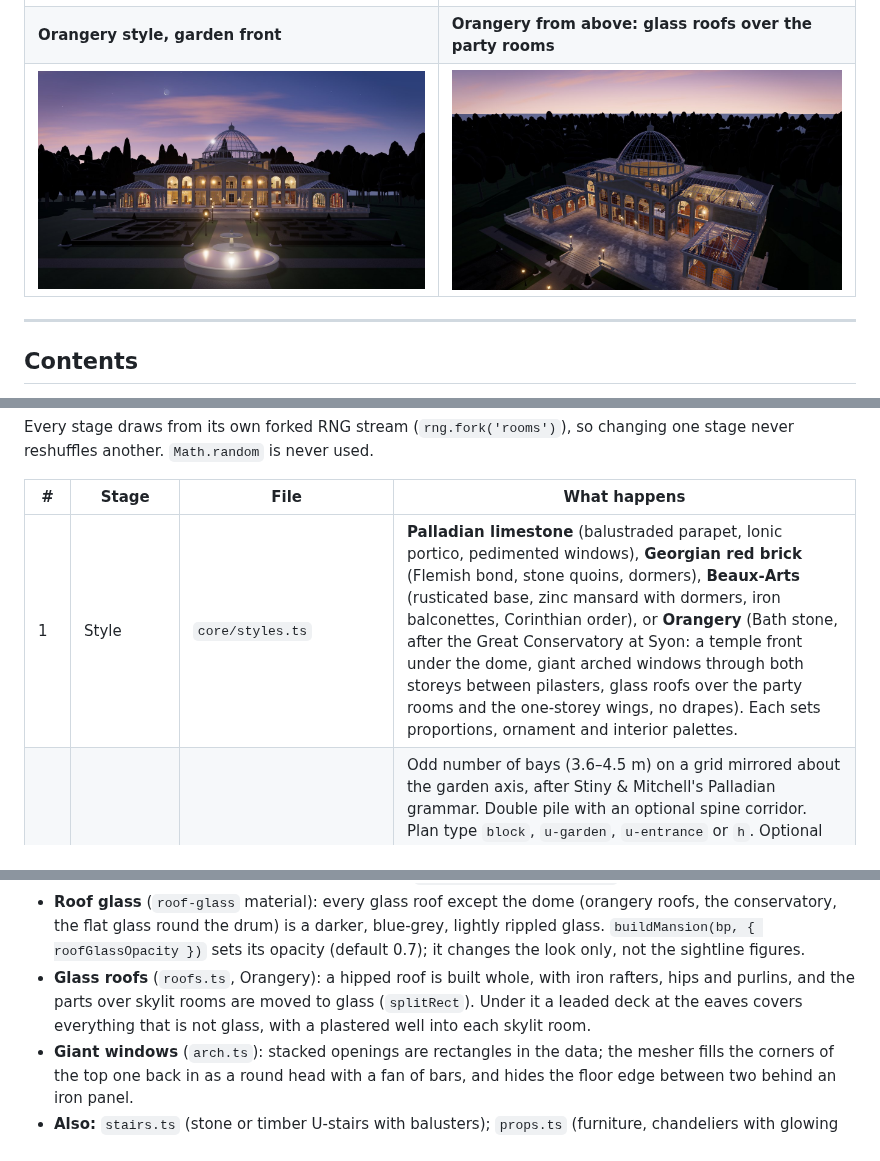
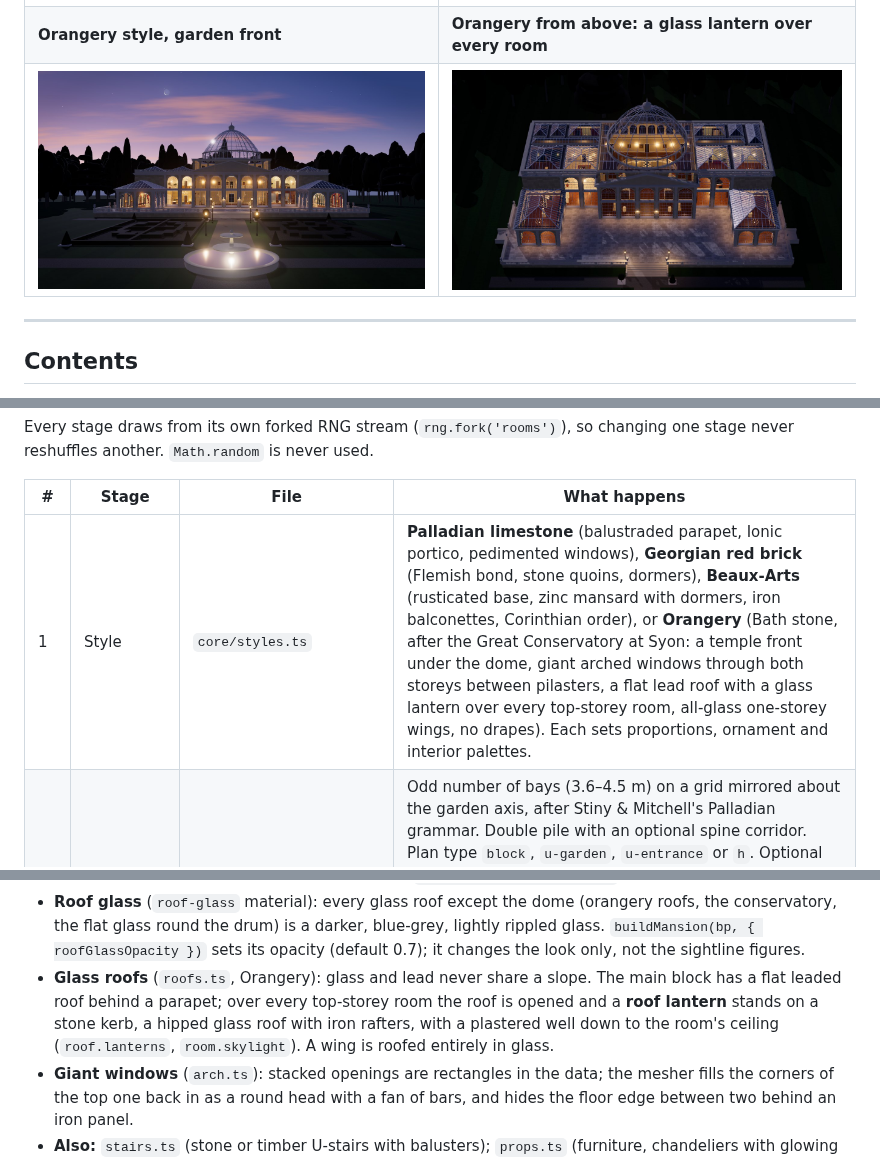
Before and after one commit to avoynov/scope-and-drop, a Markdown page: README.md, 3 parts joined by grey strips. Rendered like a GitHub page; pictures changed too: docs/images/orangery-above.jpg, docs/images/orangery-front.jpg.

```diff
--- a/README.md
+++ b/README.md
@@ -19,7 +19,7 @@ Every house is built to be seen into: a mostly glazed garden front, party rooms
 | ![dome hall](docs/images/dome-hall.jpg) | ![dome](docs/images/dome-exterior.jpg) |
 | **Briefing: pick the bearing and elevation** | **Roof terraces on flat-roofed wings** |
 | ![briefing](docs/images/briefing.jpg) | ![roof terraces](docs/images/roof-terraces.jpg) |
-| **Orangery style, garden front** | **Orangery from above: glass roofs over the party rooms** |
+| **Orangery style, garden front** | **Orangery from above: a glass lantern over every room** |
 | ![orangery](docs/images/orangery-front.jpg) | ![orangery from above](docs/images/orangery-above.jpg) |
 
 ---
@@ -150,7 +150,7 @@ Every stage draws from its own forked RNG stream (`rng.fork('rooms')`), so chang
 
 | # | Stage | File | What happens |
 |---|---|---|---|
-| 1 | Style | `core/styles.ts` | **Palladian limestone** (balustraded parapet, Ionic portico, pedimented windows), **Georgian red brick** (Flemish bond, stone quoins, dormers), **Beaux-Arts** (rusticated base, zinc mansard with dormers, iron balconettes, Corinthian order), or **Orangery** (Bath stone, after the Great Conservatory at Syon: a temple front under the dome, giant arched windows through both storeys between pilasters, glass roofs over the party rooms and the one-storey wings, no drapes). Each sets proportions, ornament and interior palettes. |
+| 1 | Style | `core/styles.ts` | **Palladian limestone** (balustraded parapet, Ionic portico, pedimented windows), **Georgian red brick** (Flemish bond, stone quoins, dormers), **Beaux-Arts** (rusticated base, zinc mansard with dormers, iron balconettes, Corinthian order), or **Orangery** (Bath stone, after the Great Conservatory at Syon: a temple front under the dome, giant arched windows through both storeys between pilasters, a flat lead roof with a glass lantern over every top-storey room, all-glass one-storey wings, no drapes). Each sets proportions, ornament and interior palettes. |
 | 2 | Massing | `layout/massing.ts` | Odd number of bays (3.6–4.5 m) on a grid mirrored about the garden axis, after Stiny & Mitchell's Palladian grammar. Double pile with an optional spine corridor. Plan type `block`, `u-garden`, `u-entrance` or `h`. Optional garden/entrance pavilions, giant or single-storey porticos, two-bay wings, and a glass conservatory. 2–3 storeys on a raised plinth (piano nobile). The central hall is sized so its stair fits: a shallow one grows a deeper garden pavilion, then a deeper front pile. |
 | 3 | Rooms | `layout/rooms.ts` | Symmetric compositions of bays per pile, so walls land on bay lines. Ballroom on the axis, with a gallery room over it on every upper floor. Mirrored pairs of party rooms (drawing, dining, library, music, card, billiard, morning, gallery). Entrance hall on the axis behind it. A full-depth **service column** stacks the service stair on every floor. Upper floors reuse the ground-floor partition lines so walls stack. No reception room is narrower than 5 m (a narrower bay becomes a study or a passage), corridors are 2.8–3.6 m wide, and when the ground floor has fewer than seven party rooms the first-floor rooms beside the gallery become party rooms (salon, music, card, drawing) reached from the gallery. |
 | 4 | Walls | `layout/walls.ts` | Derived, not authored. Room edges on each line are swept; each run with a constant (room on −side, room on +side) pair becomes a wall. A null side means façade. |
@@ -230,7 +230,7 @@ All renderer code is in `src/mansion/build/`. `buildMansion(bp, opts)` returns `
 - **Roofs and porticos** (`roofs.ts`): hipped (slope-aligned slate UVs), mansard with dormers (some warmly lit), flat with balustrade, and glass conservatory roofs. Also pavilion pediment gables, chimney stacks with pots, and porticos in Doric, Ionic and Corinthian orders with entablature and pediment.
 - **Dome hall** (`atrium.ts`): gallery floors with stone balustrades, the curved stair (treads, sloping soffit, stringers, handrails), gallery columns, the rotunda's curved wall with its doorways, and the chandelier's chain. Outside, the lantern: the attic with its arched lights (blind where a roof stands against them), the hall's glass roof with its glazing bars, the drum and the ribbed parabolic dome. Everything the roofs put over the hall, ridge trims included, is cut away (`GeometryBuilder.splitRect`).
 - **Roof glass** (`roof-glass` material): every glass roof except the dome (orangery roofs, the conservatory, the flat glass round the drum) is a darker, blue-grey, lightly rippled glass. `buildMansion(bp, { roofGlassOpacity })` sets its opacity (default 0.7); it changes the look only, not the sightline figures.
-- **Glass roofs** (`roofs.ts`, Orangery): a hipped roof is built whole, with iron rafters, hips and purlins, and the parts over skylit rooms are moved to glass (`splitRect`). Under it a leaded deck at the eaves covers everything that is not glass, with a plastered well into each skylit room.
+- **Glass roofs** (`roofs.ts`, Orangery): glass and lead never share a slope. The main block has a flat leaded roof behind a parapet; over every top-storey room the roof is opened and a **roof lantern** stands on a stone kerb, a hipped glass roof with iron rafters, with a plastered well down to the room's ceiling (`roof.lanterns`, `room.skylight`). A wing is roofed entirely in glass.
 - **Giant windows** (`arch.ts`): stacked openings are rectangles in the data; the mesher fills the corners of the top one back in as a round head with a fan of bars, and hides the floor edge between two behind an iron panel.
 - **Also:** `stairs.ts` (stone or timber U-stairs with balusters); `props.ts` (furniture, chandeliers with glowing candles, bar with bottles, grand piano with raised lid, statues, paintings from the atlas, lamps, lanterns); `site.ts` (terrain, terrace, steps, gardens, fountain, instanced LOD trees and a far tree line).
 - **Sky** (`sky.ts`): lavender haze to deep-blue zenith, a warm sunset glow on one side and the rosy Belt of Venus opposite. Cirrus is lit from below, there are stars, and the crescent moon is shaded by the real sun vector. It is baked into a PMREM environment map for façade, glass and water reflections.
```
Also changed, not shown: other parts of README.md (+1 -1 lines), docs/mansion-generation.md (+3 -3 lines), 8 other files.
